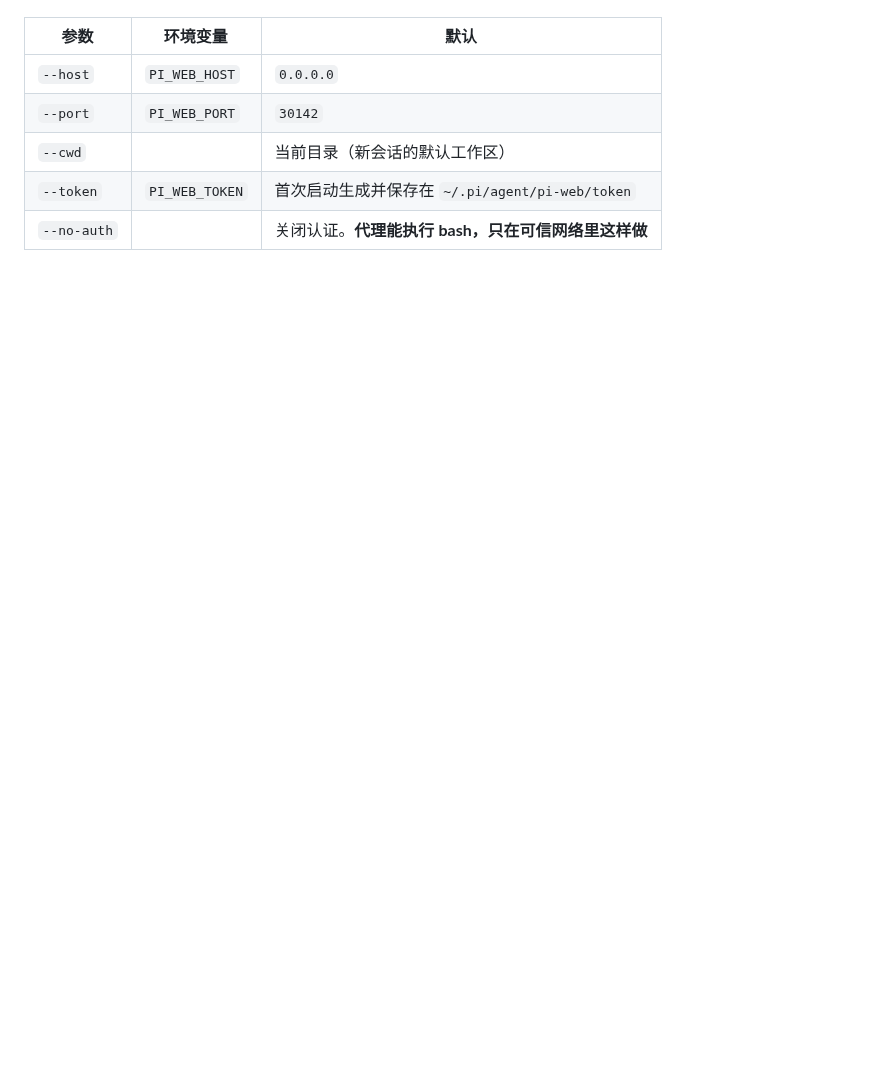
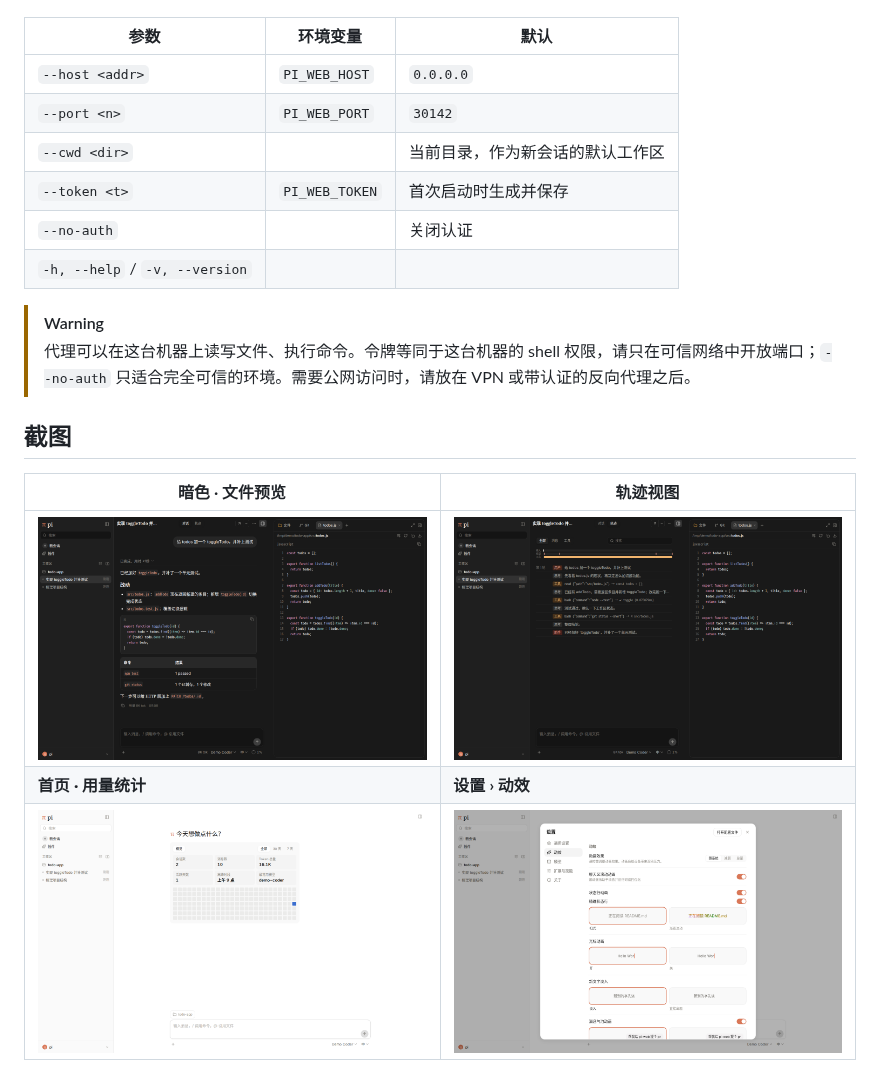
Before and after one commit to VauntlekV/pi-web, a Markdown page: README.md, the part around one of its changes. GitHub-like rendering; pictures changed too: docs/images/conversation-dark.png (added), docs/images/home-light.png (added), docs/images/settings-motion.png (added); blank space fills up the shorter version.

```diff
--- a/README.md
+++ b/README.md
@@ -22,8 +49,21 @@ node bin/pi-web.js --port 8080 --cwd ~/code/my-project
 
 | 参数 | 环境变量 | 默认 |
 |---|---|---|
-| `--host` | `PI_WEB_HOST` | `0.0.0.0` |
-| `--port` | `PI_WEB_PORT` | `30142` |
-| `--cwd` | | 当前目录（新会话的默认工作区） |
-| `--token` | `PI_WEB_TOKEN` | 首次启动生成并保存在 `~/.pi/agent/pi-web/token` |
-| `--no-auth` | | 关闭认证。**代理能执行 bash，只在可信网络里这样做** |
+| `--host <addr>` | `PI_WEB_HOST` | `0.0.0.0` |
+| `--port <n>` | `PI_WEB_PORT` | `30142` |
+| `--cwd <dir>` | | 当前目录，作为新会话的默认工作区 |
+| `--token <t>` | `PI_WEB_TOKEN` | 首次启动时生成并保存 |
+| `--no-auth` | | 关闭认证 |
+| `-h, --help` / `-v, --version` | | |
+
+> [!WARNING]
+> 代理可以在这台机器上读写文件、执行命令。令牌等同于这台机器的 shell 权限，请只在可信网络中开放端口；`--no-auth` 只适合完全可信的环境。需要公网访问时，请放在 VPN 或带认证的反向代理之后。
+
+## 截图
+
+| 暗色 · 文件预览 | 轨迹视图 |
+|---|---|
+| ![暗色主题下的对话与文件预览](https://raw.githubusercontent.com/VauntlekV/pi-web/main/docs/images/conversation-dark.png) | ![轨迹视图](https://raw.githubusercontent.com/VauntlekV/pi-web/main/docs/images/trajectory-dark.png) |
+| **首页 · 用量统计** | **设置 › 动效** |
+| ![首页](https://raw.githubusercontent.com/VauntlekV/pi-web/main/docs/images/home-light.png) | ![动效设置](https://raw.githubusercontent.com/VauntlekV/pi-web/main/docs/images/settings-motion.png) |
+
```
Also changed, not shown: other parts of README.md (+64 -19 lines), docs/THIRD_PARTY_NOTICES.md (+4 -0 lines), docs/images/conversation-light.png (added), docs/images/mobile.png (added), 7 other files.
